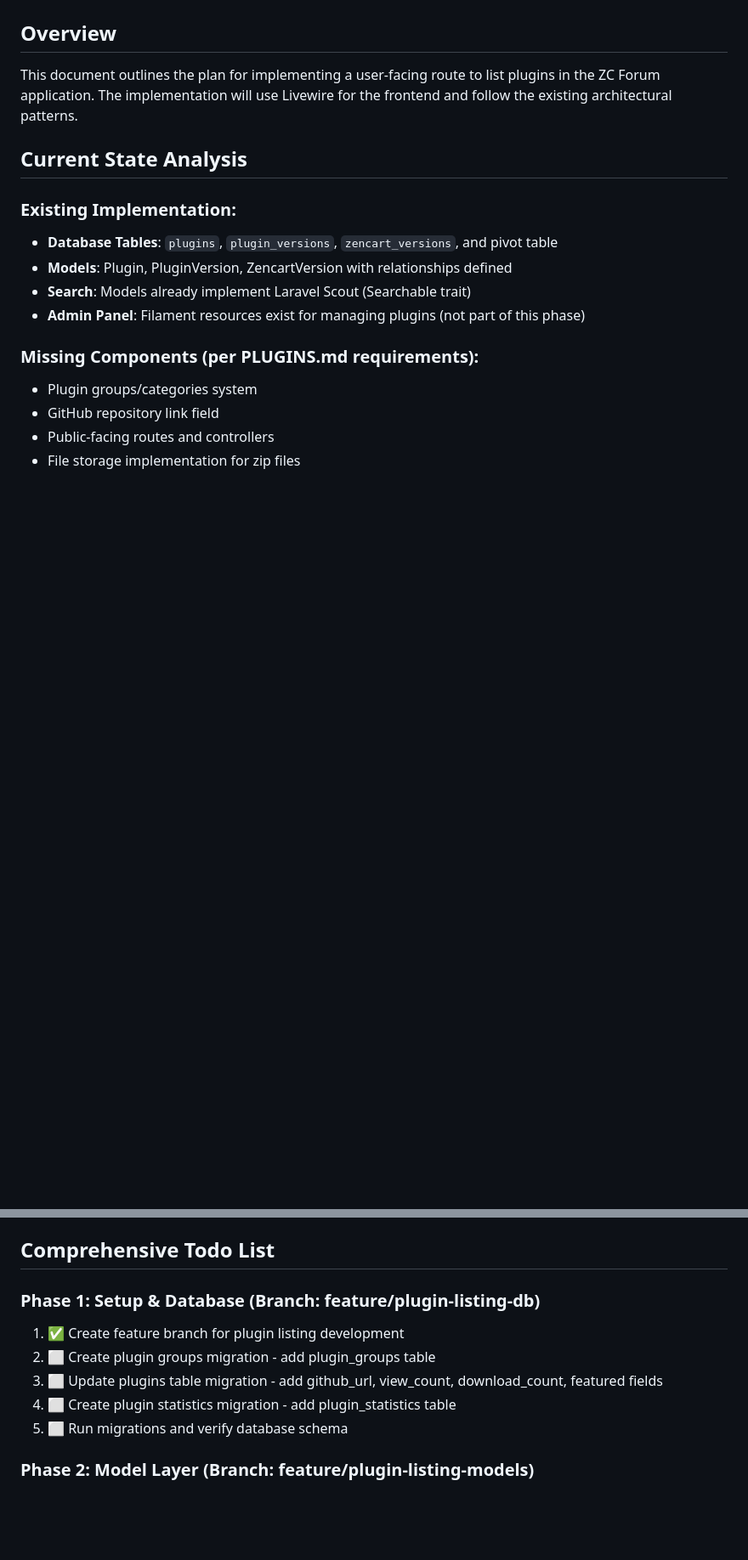
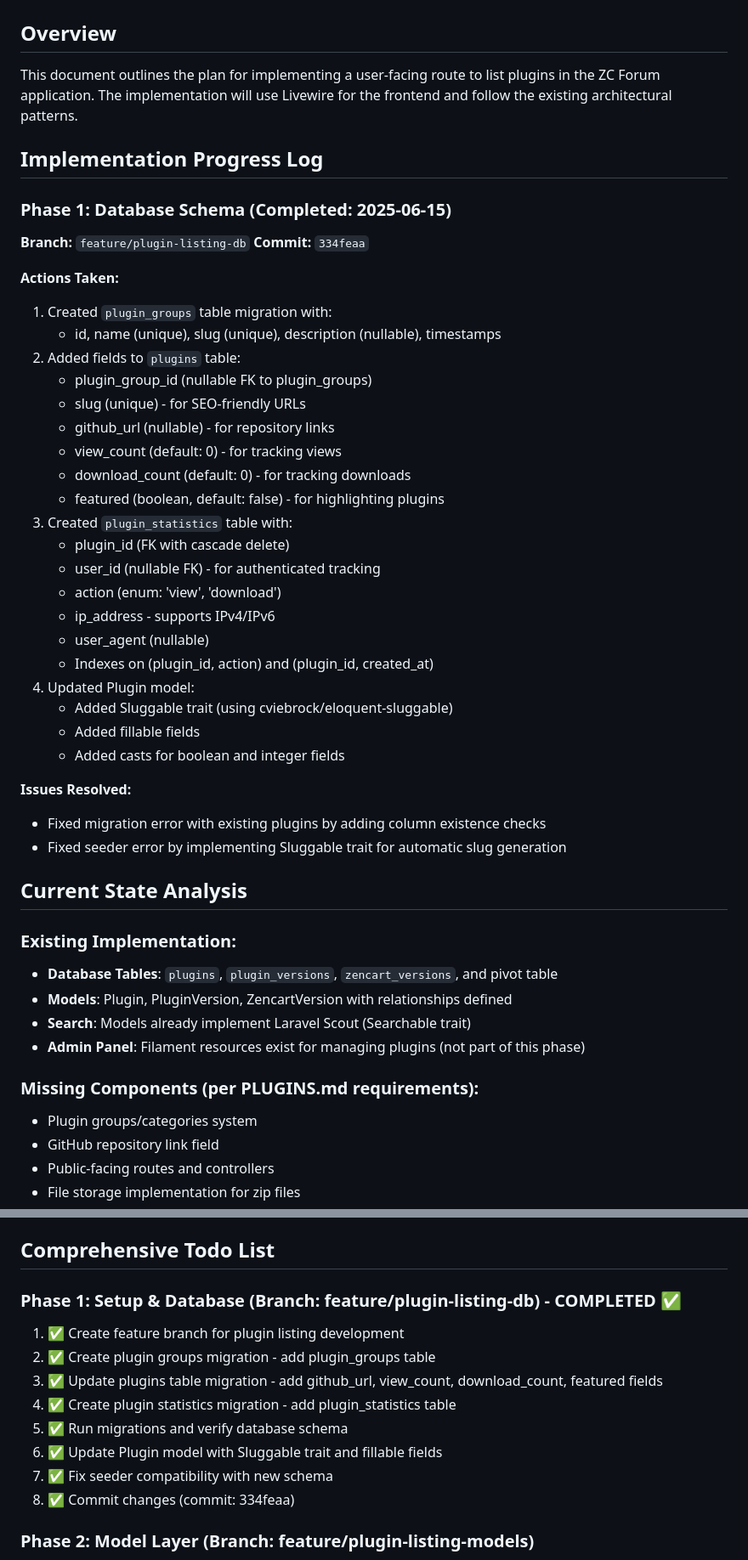
Before and after one commit to icw-kb/zc_forum, a Markdown page: PLUGINS-PLAN.md, 2 parts joined by grey strips. Shown at 85% size. Drawn GitHub-style; blank space fills up the shorter version.

Commit message:
docs: update PLUGINS-PLAN.md with Phase 1 completion details

```diff
--- a/PLUGINS-PLAN.md
+++ b/PLUGINS-PLAN.md
@@ -2,6 +2,38 @@
 
 ## Overview
 This document outlines the plan for implementing a user-facing route to list plugins in the ZC Forum application. The implementation will use Livewire for the frontend and follow the existing architectural patterns.
+
+## Implementation Progress Log
+
+### Phase 1: Database Schema (Completed: 2025-06-15)
+**Branch:** `feature/plugin-listing-db`
+**Commit:** `334feaa`
+
+**Actions Taken:**
+1. Created `plugin_groups` table migration with:
+   - id, name (unique), slug (unique), description (nullable), timestamps
+2. Added fields to `plugins` table:
+   - plugin_group_id (nullable FK to plugin_groups)
+   - slug (unique) - for SEO-friendly URLs
+   - github_url (nullable) - for repository links
+   - view_count (default: 0) - for tracking views
+   - download_count (default: 0) - for tracking downloads
+   - featured (boolean, default: false) - for highlighting plugins
+3. Created `plugin_statistics` table with:
+   - plugin_id (FK with cascade delete)
+   - user_id (nullable FK) - for authenticated tracking
+   - action (enum: 'view', 'download')
+   - ip_address - supports IPv4/IPv6
+   - user_agent (nullable)
+   - Indexes on (plugin_id, action) and (plugin_id, created_at)
+4. Updated Plugin model:
+   - Added Sluggable trait (using cviebrock/eloquent-sluggable)
+   - Added fillable fields
+   - Added casts for boolean and integer fields
+
+**Issues Resolved:**
+- Fixed migration error with existing plugins by adding column existence checks
+- Fixed seeder error by implementing Sluggable trait for automatic slug generation
 
 ## Current State Analysis
 
@@ -32,12 +64,15 @@ We'll use feature branches for development:
 
 ## Comprehensive Todo List
 
-### Phase 1: Setup & Database (Branch: feature/plugin-listing-db)
+### Phase 1: Setup & Database (Branch: feature/plugin-listing-db) - COMPLETED ✅
 1. ✅ Create feature branch for plugin listing development
-2. ⬜ Create plugin groups migration - add plugin_groups table
-3. ⬜ Update plugins table migration - add github_url, view_count, download_count, featured fields
-4. ⬜ Create plugin statistics migration - add plugin_statistics table
-5. ⬜ Run migrations and verify database schema
+2. ✅ Create plugin groups migration - add plugin_groups table
+3. ✅ Update plugins table migration - add github_url, view_count, download_count, featured fields
+4. ✅ Create plugin statistics migration - add plugin_statistics table
+5. ✅ Run migrations and verify database schema
+6. ✅ Update Plugin model with Sluggable trait and fillable fields
+7. ✅ Fix seeder compatibility with new schema
+8. ✅ Commit changes (commit: 334feaa)
 
 ### Phase 2: Model Layer (Branch: feature/plugin-listing-models)
 6. ⬜ Create PluginGroup model with relationships and sluggable trait
```
